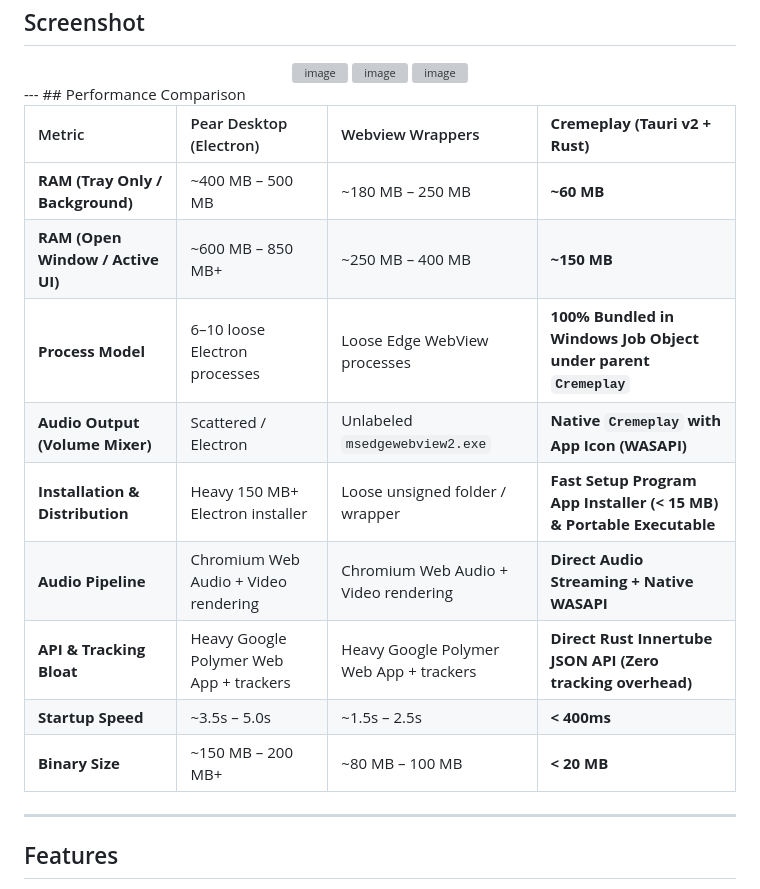
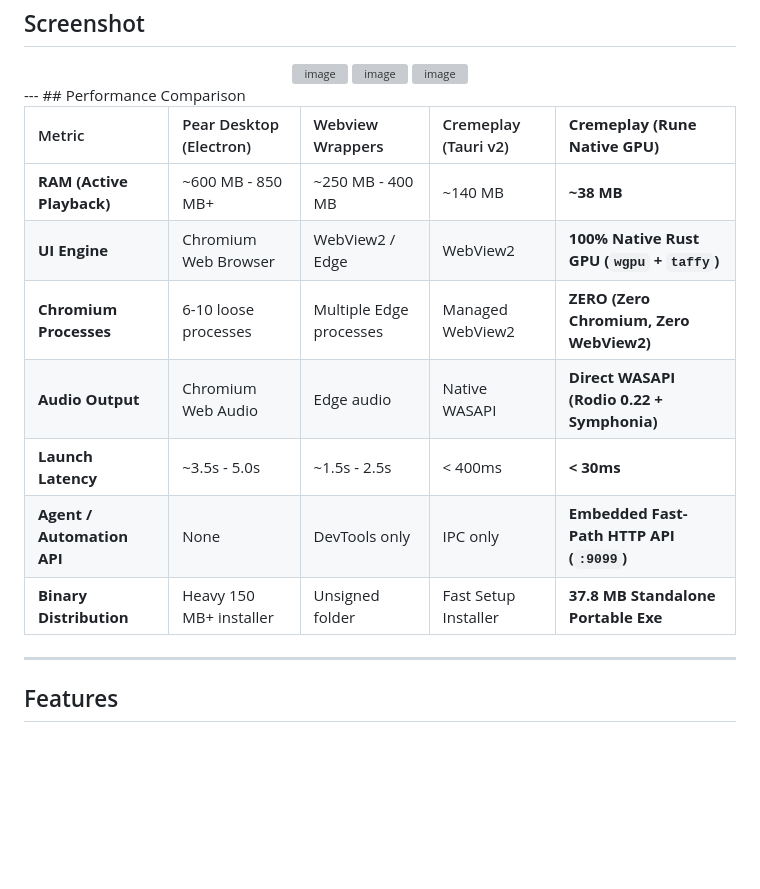
Before and after one commit to asheohto/cremeplay, a Markdown page: README.md, the part around the change. GitHub-like rendering; blank space fills up the shorter version; grey boxes are pictures that could not be loaded.

Commit message:
docs: update performance comparison benchmarks for Rune webviewless architecture

```diff
--- a/README.md
+++ b/README.md
@@ -41,17 +41,15 @@ It interfaces directly with YouTube Music's Innertube API via asynchronous Rust
 ---
 ## Performance Comparison
 
-| Metric | Pear Desktop (Electron) | Webview Wrappers | **Cremeplay (Tauri v2 + Rust)** |
-| :--- | :--- | :--- | :--- |
-| **RAM (Tray Only / Background)** | ~400 MB – 500 MB | ~180 MB – 250 MB | **~60 MB** |
-| **RAM (Open Window / Active UI)** | ~600 MB – 850 MB+ | ~250 MB – 400 MB | **~150 MB** |
-| **Process Model** | 6–10 loose Electron processes | Loose Edge WebView processes | **100% Bundled in Windows Job Object under parent `Cremeplay`** |
-| **Audio Output (Volume Mixer)** | Scattered / Electron | Unlabeled `msedgewebview2.exe` | **Native `Cremeplay` with App Icon (WASAPI)** |
-| **Installation & Distribution** | Heavy 150 MB+ Electron installer | Loose unsigned folder / wrapper | **Fast Setup Program App Installer (< 15 MB) & Portable Executable** |
-| **Audio Pipeline** | Chromium Web Audio + Video rendering | Chromium Web Audio + Video rendering | **Direct Audio Streaming + Native WASAPI** |
-| **API & Tracking Bloat** | Heavy Google Polymer Web App + trackers | Heavy Google Polymer Web App + trackers | **Direct Rust Innertube JSON API (Zero tracking overhead)** |
-| **Startup Speed** | ~3.5s – 5.0s | ~1.5s – 2.5s | **< 400ms** |
-| **Binary Size** | ~150 MB – 200 MB+ | ~80 MB – 100 MB | **< 20 MB** |
+| Metric | Pear Desktop (Electron) | Webview Wrappers | Cremeplay (Tauri v2) | **Cremeplay (Rune Native GPU)** |
+| :--- | :--- | :--- | :--- | :--- |
+| **RAM (Active Playback)** | ~600 MB - 850 MB+ | ~250 MB - 400 MB | ~140 MB | **~38 MB** |
+| **UI Engine** | Chromium Web Browser | WebView2 / Edge | WebView2 | **100% Native Rust GPU (`wgpu` + `taffy`)** |
+| **Chromium Processes** | 6-10 loose processes | Multiple Edge processes | Managed WebView2 | **ZERO (Zero Chromium, Zero WebView2)** |
+| **Audio Output** | Chromium Web Audio | Edge audio | Native WASAPI | **Direct WASAPI (Rodio 0.22 + Symphonia)** |
+| **Launch Latency** | ~3.5s - 5.0s | ~1.5s - 2.5s | < 400ms | **< 30ms** |
+| **Agent / Automation API** | None | DevTools only | IPC only | **Embedded Fast-Path HTTP API (`:9099`)** |
+| **Binary Distribution** | Heavy 150 MB+ installer | Unsigned folder | Fast Setup Installer | **37.8 MB Standalone Portable Exe** |
 
 ---
 
```
